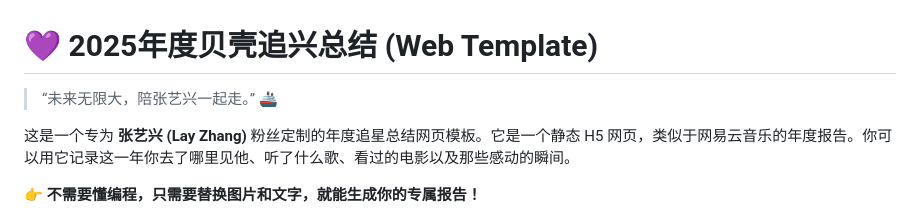
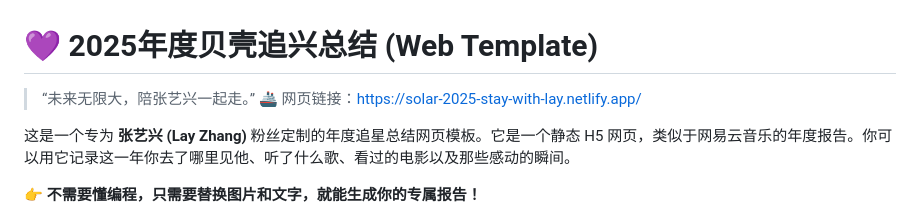
Before and after one commit to solarshao1006/StayWithLay_2025, a Markdown page: README.md, the part around the change. Rendered like a GitHub page.

```diff
--- a/README.md
+++ b/README.md
@@ -1,6 +1,7 @@
 # 💜 2025年度贝壳追兴总结 (Web Template)
 
 > “未来无限大，陪张艺兴一起走。” 🚢
+> 网页链接：https://solar-2025-stay-with-lay.netlify.app/
 
 这是一个专为 **张艺兴 (Lay Zhang)** 粉丝定制的年度追星总结网页模板。它是一个静态 H5 网页，类似于网易云音乐的年度报告。你可以用它记录这一年你去了哪里见他、听了什么歌、看过的电影以及那些感动的瞬间。
 
```
